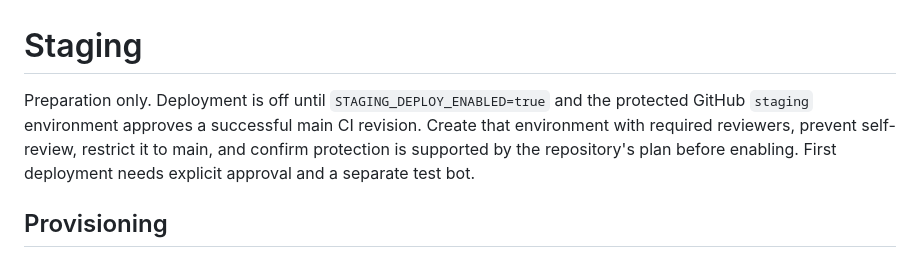
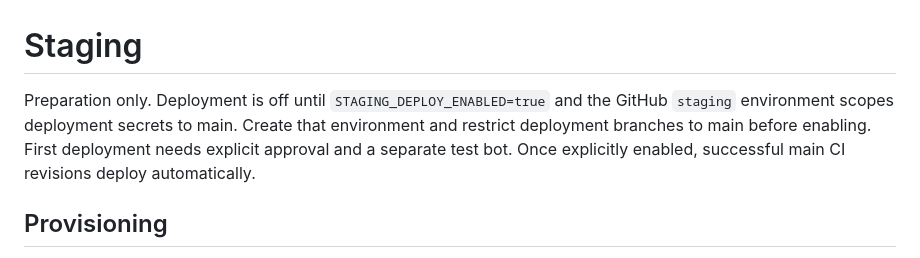
Before and after one commit to RADA-DAO/rada, a Markdown page: infra/compose/STAGING.md, the part around the change. GitHub-like rendering.

Commit message:
docs(infra): clarify automatic staging after initial approval

```diff
--- a/infra/compose/STAGING.md
+++ b/infra/compose/STAGING.md
@@ -1,10 +1,10 @@
 # Staging
 
 Preparation only. Deployment is off until `STAGING_DEPLOY_ENABLED=true` and the
-protected GitHub `staging` environment approves a successful main CI revision.
-Create that environment with required reviewers, prevent self-review, restrict
-it to main, and confirm protection is supported by the repository's plan before
-enabling. First deployment needs explicit approval and a separate test bot.
+GitHub `staging` environment scopes deployment secrets to main.
+Create that environment and restrict deployment branches to main before enabling.
+First deployment needs explicit approval and a separate test bot. Once explicitly
+enabled, successful main CI revisions deploy automatically.
 
 ## Provisioning
 
```
